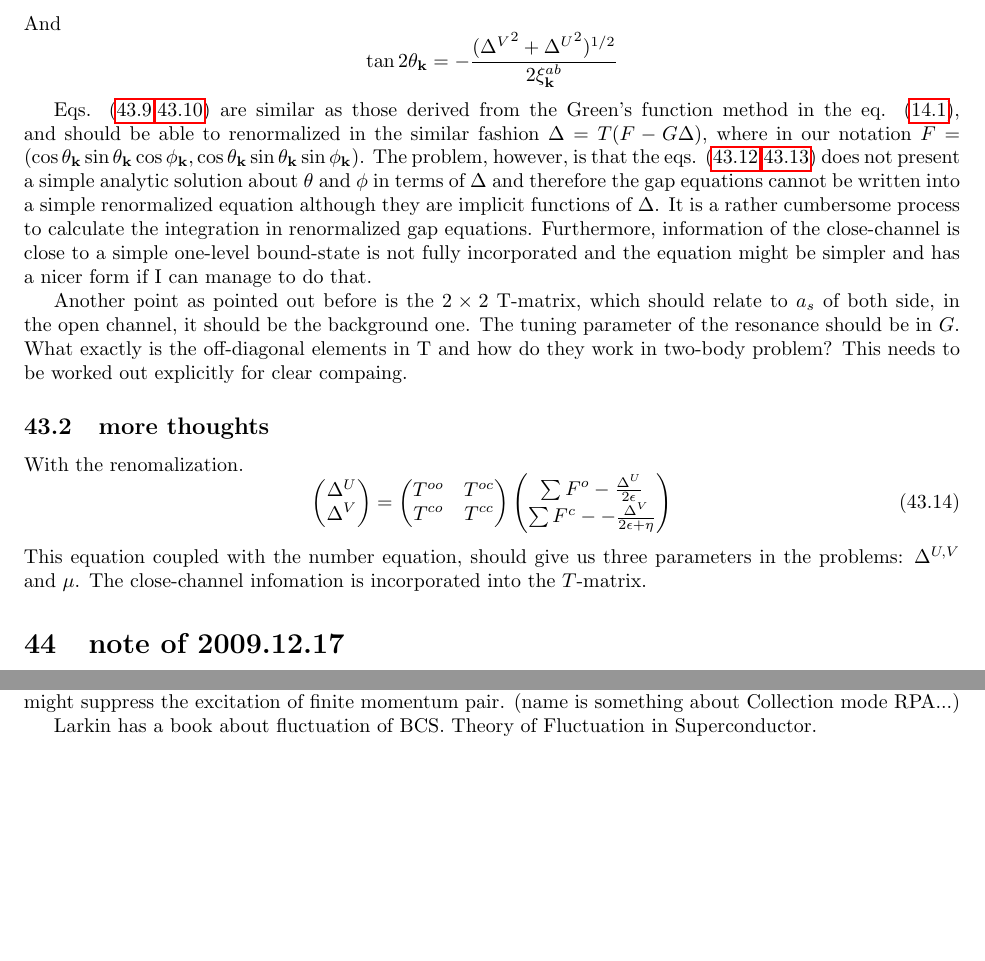
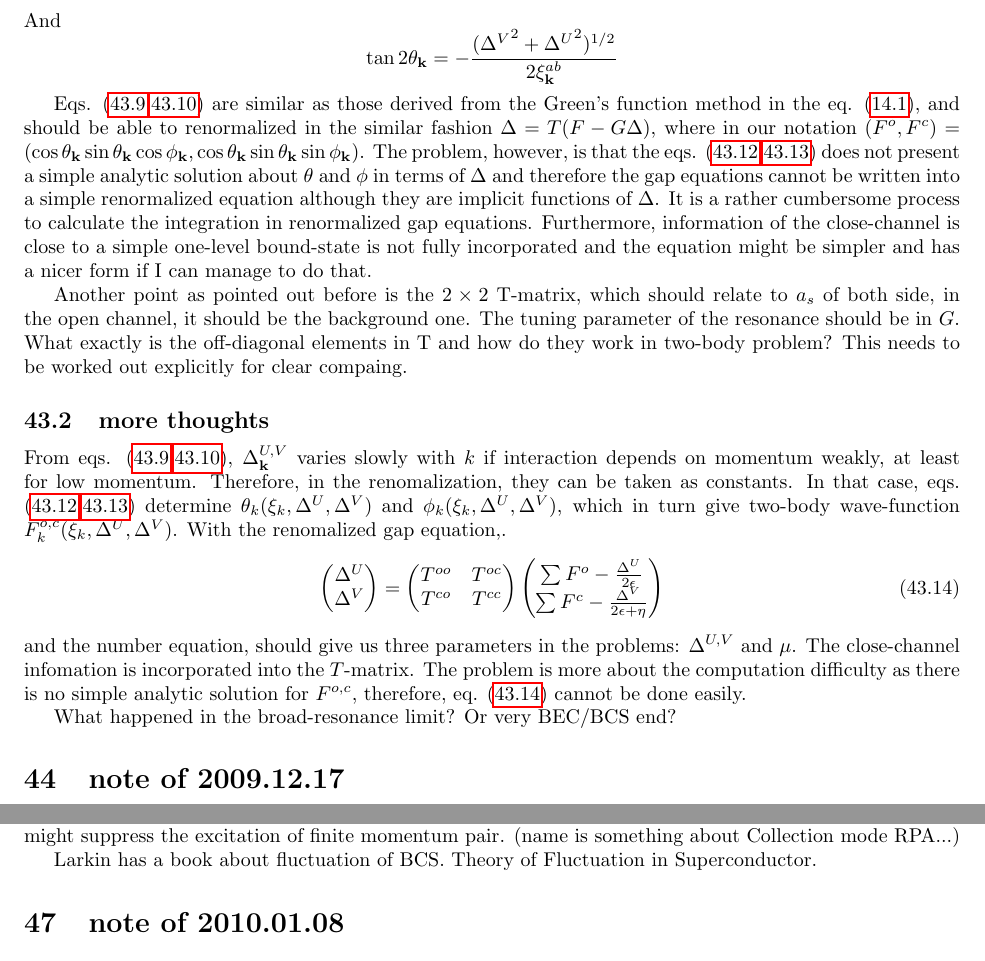
Before and after one commit to zggame/mydailynote, a LaTeX document (notes/DailyNote.tex, which reads notes/VariationUVW.tex): two parts of pages 28 and 29 of 34 before the commit and two parts of pages 28 and 30 of 34 after it, joined at a grey line, cut so that both start at the same text, the shorter picture padded with empty space. Compiled offline with pdfLaTeX.

Commit message:
more about renorm

```diff
--- a/notes/VariationUVW.tex
+++ b/notes/VariationUVW.tex
@@ -102,14 +102,17 @@ Furthermore, when $k\rightarrow\infty$, from eq. (\ref{eq:tan1}), we see that $\
 And
 \[\tan2\theta_\vk=-\frac{({{\Delta^V}^2+{\Delta^U}^2})^{1/2}}{2\xi^{ab}_\vk}\]
 
-Eqs. (\ref{eq:gap1},\ref{eq:gap2}) are similar as those derived from the Green's function method in the eq. (\ref{eq:gapMatrix}), and should be able to renormalized in the similar fashion $\Delta=T(F-G\Delta)$, where in our notation $F=(\cos\theta_\vk\sin\theta_\vk\cos\phi_\vk,\cos\theta_\vk\sin\theta_\vk\sin\phi_\vk)$.  The problem, however, is that the eqs. (\ref{eq:tan1},\ref{eq:tan2}) does not present a simple analytic solution about $\theta$ and $\phi$ in terms of $\Delta$ and therefore the gap equations cannot be written into a simple renormalized  equation although they are implicit functions of $\Delta$.
+Eqs. (\ref{eq:gap1},\ref{eq:gap2}) are similar as those derived from the Green's function method in the eq. (\ref{eq:gapMatrix}), and should be able to renormalized in the similar fashion $\Delta=T(F-G\Delta)$, where in our notation $({F^o,F^c})=(\cos\theta_\vk\sin\theta_\vk\cos\phi_\vk,\cos\theta_\vk\sin\theta_\vk\sin\phi_\vk)$.  The problem, however, is that the eqs. (\ref{eq:tan1},\ref{eq:tan2}) does not present a simple analytic solution about $\theta$ and $\phi$ in terms of $\Delta$ and therefore the gap equations cannot be written into a simple renormalized  equation although they are implicit functions of $\Delta$.
  It is a rather cumbersome process to calculate the integration in renormalized gap equations.  Furthermore, information of the close-channel is close to a simple one-level bound-state is not fully incorporated and the equation might be simpler and has a nicer form if I can manage to do that.
 
 Another point as pointed out before is  the $2\times2$ T-matrix, which should relate to $a_s$ of both side, in the open channel, it should be the background one.  The tuning parameter of the resonance should be in $G$.  What exactly is the off-diagonal elements in T and how do they work in two-body problem?  This needs to be worked out explicitly for clear compaing.
 \subsection{more thoughts}
-With the renomalization.
+From eqs. (\ref{eq:gap1},\ref{eq:gap2}), $\Delta^{U,V}_\vk$ varies slowly with $k$ if interaction depends on momentum weakly, at least for low momentum.  Therefore, in the renomalization, they can be taken as constants.  In that case, eqs. (\ref{eq:tan1},\ref{eq:tan2}) determine $\theta_k(\xi_k,\Delta^U,\Delta^V)$ and $\phi_k(\xi_k,\Delta^U,\Delta^V)$, which in turn give two-body wave-function $F^{o,c}_k(\xi_k,\Delta^U,\Delta^V)$.
+With the renomalized gap equation,.
 \begin{equation}\label{eq:renomal1}
 \begin{pmatrix}\Delta^U\\\Delta^V\end{pmatrix}=\begin{pmatrix}T^{oo}&T^{oc}\\T^{co}&T^{cc}\end{pmatrix}
-\begin{pmatrix}\sum{F^o-\frac{\Delta^U}{2\epsilon}}\\\sum{F^c--\frac{\Delta^V}{2\epsilon+\eta}}\end{pmatrix}
+\begin{pmatrix}\sum{F^o-\frac{\Delta^U}{2\epsilon}}\\\sum{F^c-\frac{\Delta^V}{2\epsilon+\eta}}\end{pmatrix}
 \end{equation}
-This equation coupled with the number equation, should give us three parameters in the problems: $\Delta^{U,V}$ and $\mu$.  The close-channel infomation is incorporated into the $T$-matrix.
+and the number equation, should give us three parameters in the problems: $\Delta^{U,V}$ and $\mu$.  The close-channel infomation is incorporated into the $T$-matrix.  The problem is more about the computation difficulty as there is no simple analytic solution for $F^{o,c}$, therefore, eq. (\ref{eq:renomal1}) cannot be done easily.
+
+What happened in the broad-resonance limit? Or very BEC/BCS end?
```
